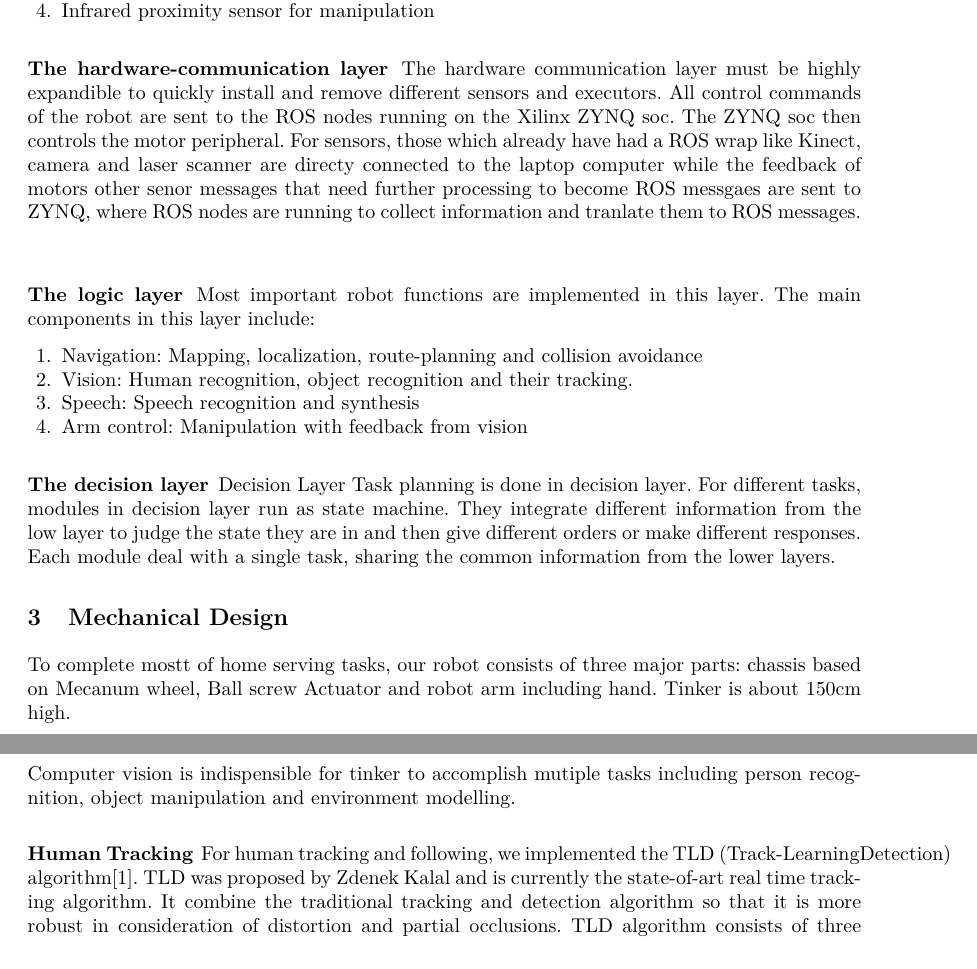
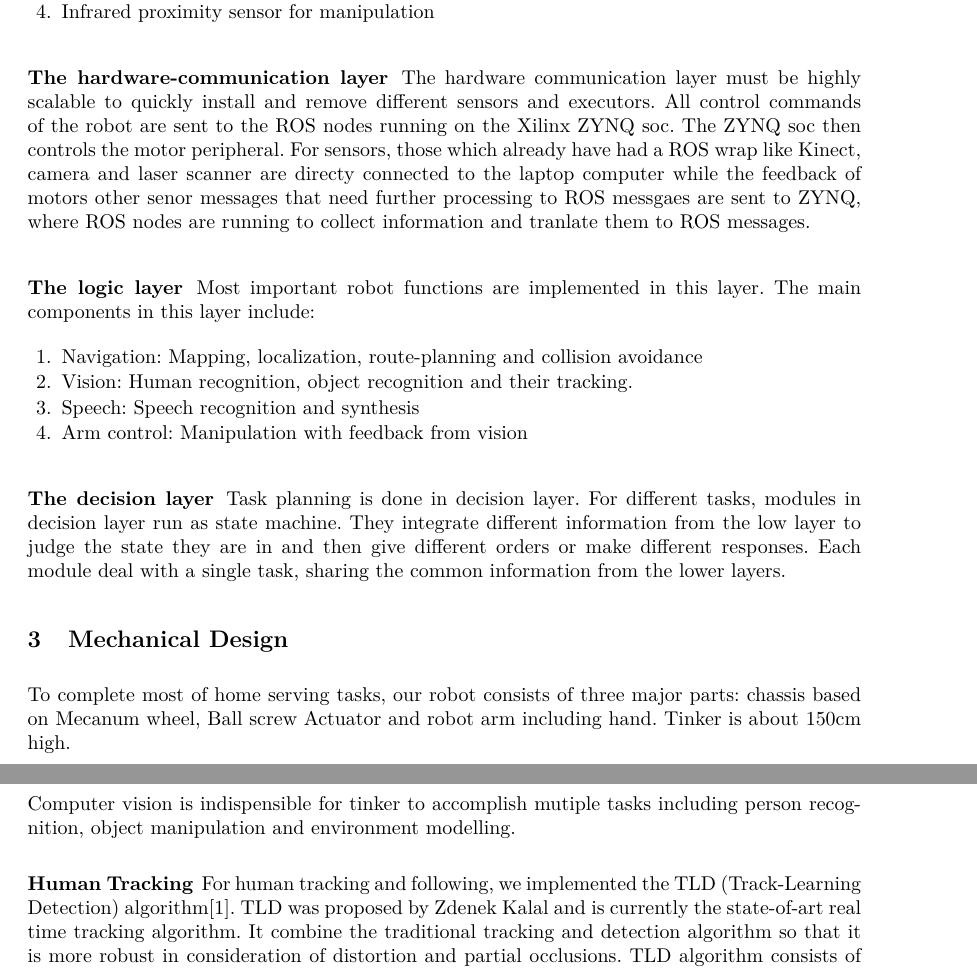
Before and after one commit to tinkerfuroc/tinker2016_tdp, a LaTeX thesis (main.tex, which reads arch.tex, mec.tex, vision.tex): two parts of pages 2 and 4 of 8, joined at a grey line, cut so that both start at the same text. Compiled offline with pdfLaTeX.

Commit message:
fix minor mistakes

```diff
--- a/arch.tex
+++ b/arch.tex
@@ -16,8 +16,8 @@ The sensors we use are:
     \item Infrared proximity sensor for manipulation
 \end{enumerate}
 \subsubsection{The hardware-communication layer}
-The hardware communication layer must be highly expandible to quickly install and remove different sensors and executors. All control commands of the robot are sent to the ROS nodes running on the Xilinx ZYNQ soc. The ZYNQ soc then controls the motor peripheral.
-For sensors, those which already have had a ROS wrap like Kinect, camera and laser scanner are directy connected to the laptop computer while the feedback of motors other senor messages that need further processing to become ROS messgaes are sent to ZYNQ, where ROS nodes are running to collect information and tranlate them to ROS messages.
+The hardware communication layer must be highly scalable to quickly install and remove different sensors and executors. All control commands of the robot are sent to the ROS nodes running on the Xilinx ZYNQ soc. The ZYNQ soc then controls the motor peripheral.
+For sensors, those which already have had a ROS wrap like Kinect, camera and laser scanner are directy connected to the laptop computer while the feedback of motors other senor messages that need further processing to ROS messgaes are sent to ZYNQ, where ROS nodes are running to collect information and tranlate them to ROS messages.
 \begin{figure}[!t]
 	\centering
     \includegraphics[scale=0.5]{commuication_arch.png}
@@ -35,4 +35,4 @@ Most important robot functions are implemented in this layer. The main component
 \end{enumerate}
 
 \subsubsection{The decision layer}
-Decision Layer Task planning is done in decision layer. For different tasks, modules in decision layer run as state machine. They integrate different information from the low layer to judge the state they are in and then give different orders or make different responses. Each module deal with a single task, sharing the common information from the lower layers.
+Task planning is done in decision layer. For different tasks, modules in decision layer run as state machine. They integrate different information from the low layer to judge the state they are in and then give different orders or make different responses. Each module deal with a single task, sharing the common information from the lower layers.
--- a/mec.tex
+++ b/mec.tex
@@ -1,4 +1,4 @@
-To complete mostt of home serving tasks, our robot consists of three major parts: chassis based on Mecanum wheel, Ball screw Actuator and robot arm including hand. Tinker is about 150cm high.
+To complete most of home serving tasks, our robot consists of three major parts: chassis based on Mecanum wheel, Ball screw Actuator and robot arm including hand. Tinker is about 150cm high.
 \subsubsection{Chassis}
 Tinker can move in any direction easily owing to the Mecanum chassis. The chassis consists of 4 separated Mecanum wheel systems, each of which consists of a Mecanum wheel, a brushless DC motor (50W24V), a worm gear box and a brush-less DC motor driver. The PC sends control message to the ZYNQ to command the chassis to move as planed based on ROS. The chassis has a size of 800mm*500mm*200mm.
 \begin{figure}[!t]
--- a/vision.tex
+++ b/vision.tex
@@ -1,5 +1,5 @@
 \subsubsection{Human Tracking}
-For human tracking and following, we implemented the TLD (Track-LearningDetection) algorithm\cite{kalal2012tracking}. TLD was proposed by Zdenek Kalal and is currently the state-of-art real time tracking algorithm. It combine the traditional tracking and detection algorithm so that it is more robust in consideration of distortion and partial occlusions. TLD algorithm consists of three modules as its name indicated. Tracking module estimate moving direction of the object according to the difference between two adjacent frames. Detection module detect the object in each frame independently. Learning module integrate the results of the tracking module and detection module to correct the detection errors and update the features of the target object.
+For human tracking and following, we implemented the TLD (Track-Learning Detection) algorithm\cite{kalal2012tracking}. TLD was proposed by Zdenek Kalal and is currently the state-of-art real time tracking algorithm. It combine the traditional tracking and detection algorithm so that it is more robust in consideration of distortion and partial occlusions. TLD algorithm consists of three modules as its name indicated. Tracking module estimate moving direction of the object according to the difference between two adjacent frames. Detection module detect the object in each frame independently. Learning module integrate the results of the tracking module and detection module to correct the detection errors and update the features of the target object.
 We applied the TLD algorithm to human tracking and following tasks. Before the robot starts following, the human partner to be followed will be asked to stand in front of Kinect and the robot will record his/her features. When the instructor starts moving around, the robot will track and keep up with him. The robot also uses the depth information to keep away from the instructor at a safe distance.
 \subsubsection{Face Recognition}
 For human-robot interaction, a robot is required to recognize different masters or guests in home service. We developed a face recognition system with two process: enrollment and recognition. During the enrollment process, a man is asked to stand in front of the RGB camera. A face detector based on haar feature from OpenCV is applied and the detected face will be stored. For a single person, the system stores 3-5 pictures.
```
Also changed, not shown: main.tex (+2 -2 lines), images/filtered.png, arch.tex (4 more changed lines), mec.tex (2 more changed lines), vision.tex (6 more changed lines).
